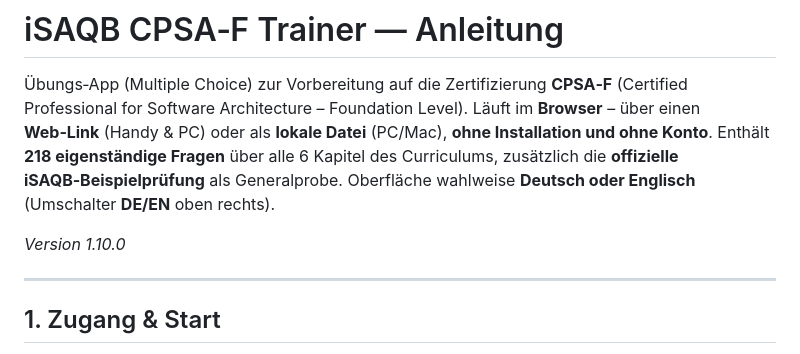
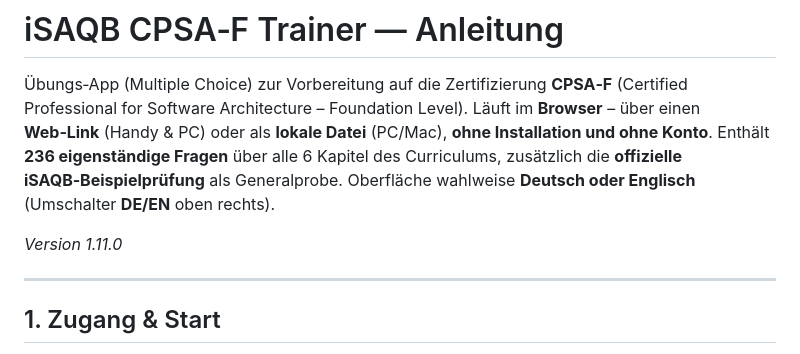
Before and after one commit to antoniotroiano/isaqb-lernapp, a Markdown page: README.md, the part around the change. Rendered like a GitHub page.

Commit message:
Update question count and version number in README
Updated the number of questions and version in README.

```diff
--- a/README.md
+++ b/README.md
@@ -3,10 +3,10 @@
 Übungs‑App (Multiple Choice) zur Vorbereitung auf die Zertifizierung
 **CPSA‑F** (Certified Professional for Software Architecture – Foundation Level).
 Läuft im **Browser** – über einen **Web‑Link** (Handy & PC) oder als **lokale Datei** (PC/Mac),
-**ohne Installation und ohne Konto**. Enthält **218 eigenständige Fragen** über alle 6 Kapitel des Curriculums,
+**ohne Installation und ohne Konto**. Enthält **236 eigenständige Fragen** über alle 6 Kapitel des Curriculums,
 zusätzlich die **offizielle iSAQB‑Beispielprüfung** als Generalprobe. Oberfläche wahlweise **Deutsch oder Englisch** (Umschalter **DE/EN** oben rechts).
 
-*Version 1.10.0*
+*Version 1.11.0*
 
 ---
 
```
